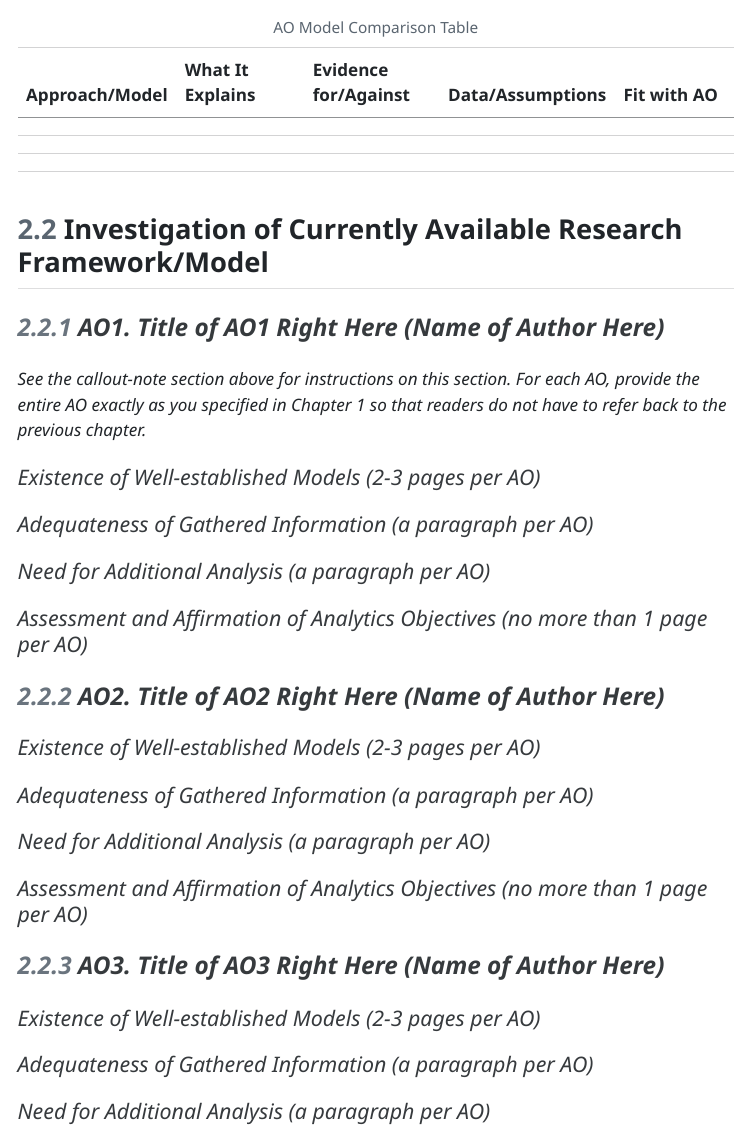
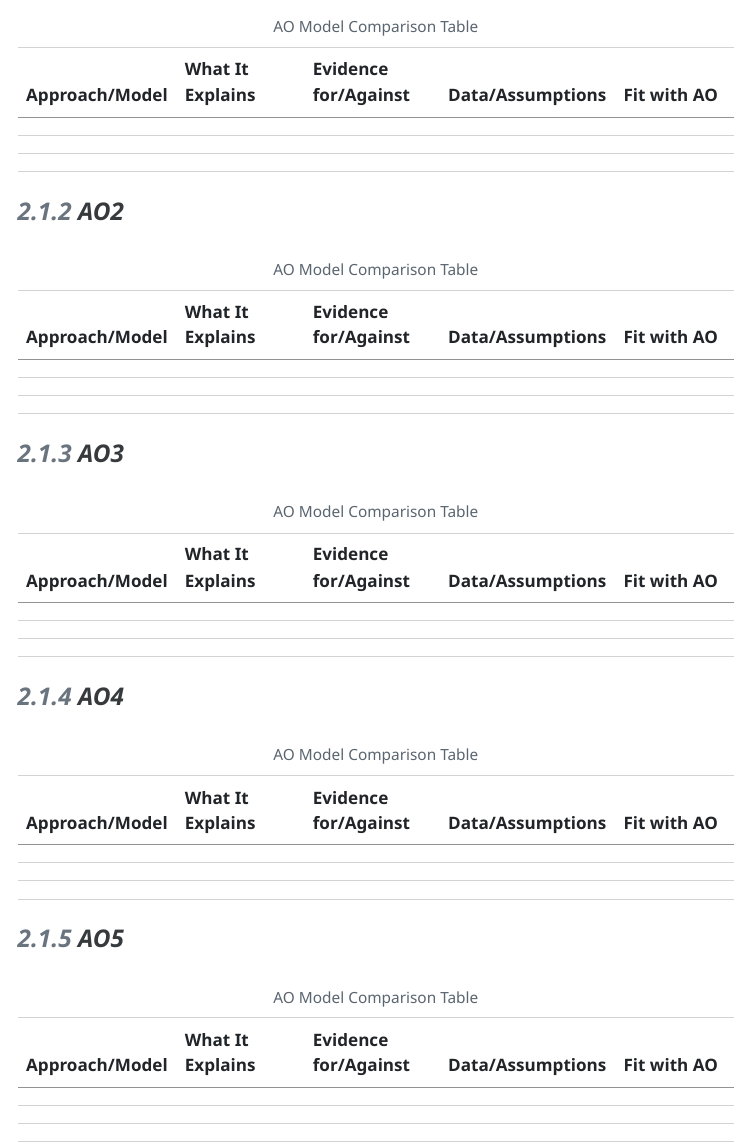
Before and after one commit to lewiswaddell/CEP-GP9_Ch2_ProgressReports, a Quarto document (CEP-GP9_Ch2_ProgressReports.qmd): the page in a window 1100 px wide, from 1020 px down. The pictures show the output file CEP-GP9_Ch2_ProgressReports.html that the author committed with the source, opened offline; menus at the side of the page are left out.

Commit message:
Leeann added research framework table for each AO

```diff
--- a/CEP-GP9_Ch2_ProgressReports.qmd
+++ b/CEP-GP9_Ch2_ProgressReports.qmd
@@ -53,4 +53,36 @@
 
 : AO Model Comparison Table
 
-## Investigation of Currently Available Research Framework/Model {#sec-investigation-of-currently-available-research-frameworkmodel}
+### AO2
+
+| Approach/Model | What It Explains | Evidence for/Against | Data/Assumptions | Fit with AO |
+|---------------|---------------|---------------|---------------|---------------|
+|  |  |  |  |  |
+|  |  |  |  |  |
+|  |  |  |  |  |
+
+: AO Model Comparison Table
+
+### AO3
+
+| Approach/Model | What It Explains | Evidence for/Against | Data/Assumptions | Fit with AO |
+|---------------|---------------|---------------|---------------|---------------|
+|  |  |  |  |  |
+|  |  |  |  |  |
+|  |  |  |  |  |
+
+: AO Model Comparison Table
+
+### AO4
+
+| Approach/Model | What It Explains | Evidence for/Against | Data/Assumptions | Fit with AO |
+|---------------|---------------|---------------|---------------|---------------|
+|  |  |  |  |  |
+|  |  |  |  |  |
+|  |  |  |  |  |
+
+: AO Model Comparison Table
+
+### AO5
+
+| Approach/Model | What It Explains | Evidence for/Against | Data/Assumptions | Fit with AO |
```
Also changed, not shown: CEP-GP9_Ch2_ProgressReports.html, CEP-GP9_Ch2_ProgressReports.qmd (14 more changed lines).
